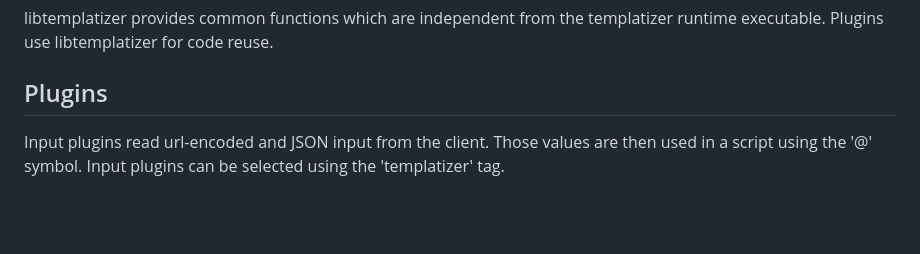
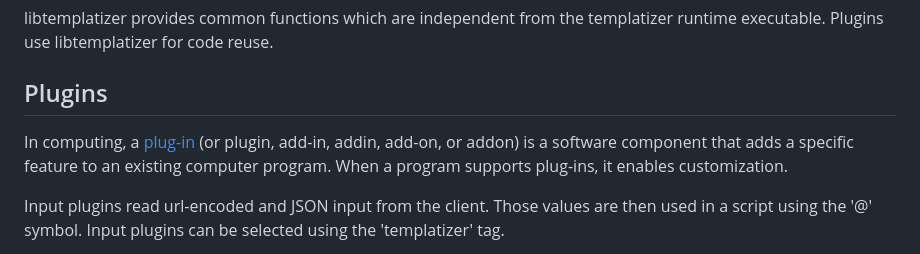
Before and after one commit to ativarsoft/betula, a Markdown page: README.md, the part around the change. Rendered like a GitHub page; blank space fills up the shorter version.

Commit message:
Description about plugins

```diff
--- a/README.md
+++ b/README.md
@@ -53,6 +53,13 @@ for code reuse.
 
 ## Plugins
 
+In computing, a
+[plug-in](https://en.wikipedia.org/wiki/Plug-in_(computing))
+(or plugin, add-in, addin, add-on, or addon) is a software
+component that adds a specific feature to an existing
+computer program. When a program supports plug-ins, it
+enables customization.
+
 Input plugins read url-encoded and JSON
 input from the client. Those values are then used in a
 script using the '@' symbol. Input plugins can be selected
```
